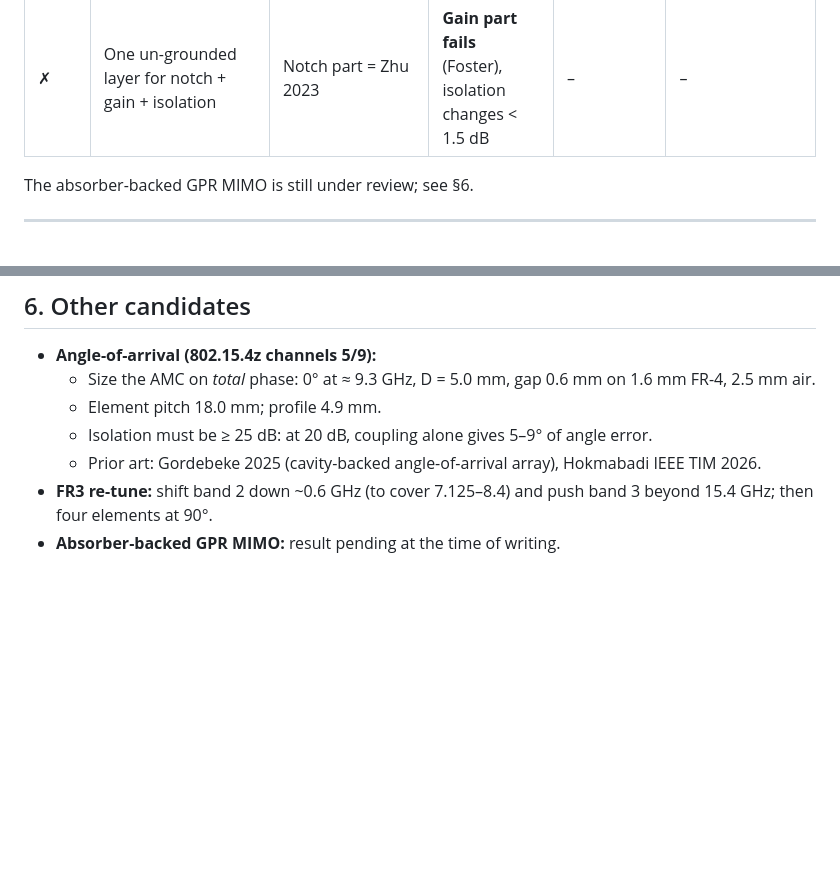
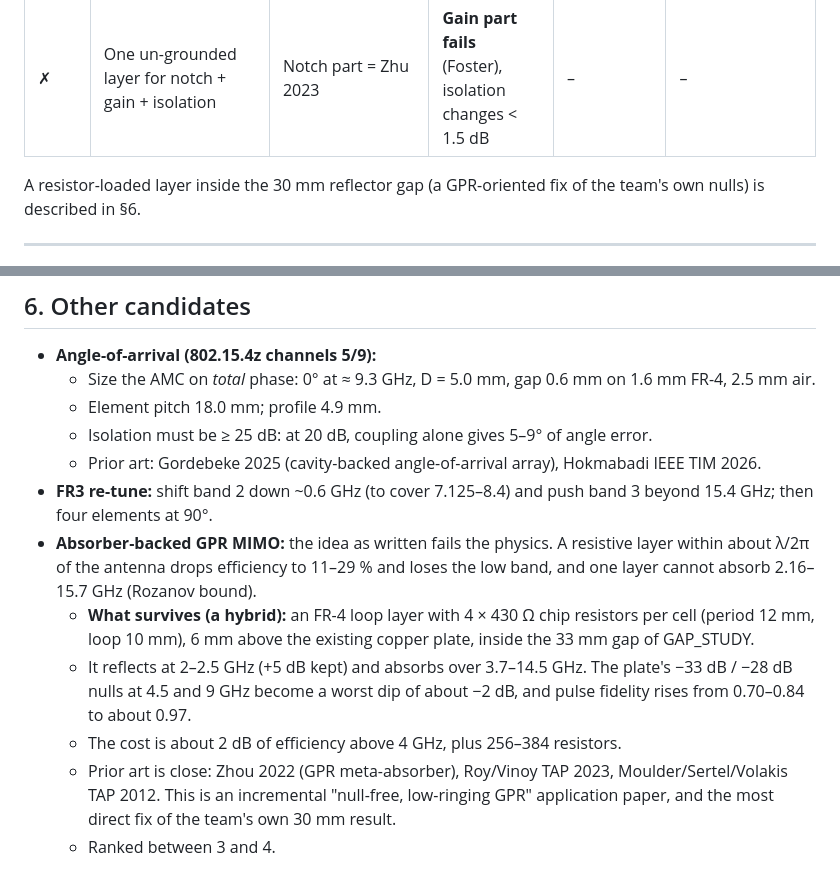
Before and after one commit to Ezed9/fyp-mimo-antenna-metasurface, a Markdown page: design/NEXT_DESIGN.md, 2 parts joined by grey strips. Drawn GitHub-style; blank space fills up the shorter version.

Commit message:
NEXT_DESIGN: add the absorber/hybrid resistive-layer result
Co-Authored-By: Claude Opus 5.5 <noreply@anthropic.com>
Claude-Session: https://claude.ai/code/session_01CBXjsceXsF3MotqVS87qj1

```diff
--- a/design/NEXT_DESIGN.md
+++ b/design/NEXT_DESIGN.md
@@ -44,7 +44,7 @@ prior art was judged from abstracts. Before submitting, rerun the IEEE Xplore/Sc
 | ✗ | Dual-polarized polarimetric GPR pair + shared reflector | **Not novel** (Yahya ~2017, Ojaroudi Parchin 2019/2022; Sun 2021 for the GPR use) | No thin reflector covers 2–8 GHz | – | – |
 | ✗ | One un-grounded layer for notch + gain + isolation | Notch part = Zhu 2023 | **Gain part fails** (Foster), isolation changes < 1.5 dB | – | – |
 
-The absorber-backed GPR MIMO is still under review; see §6.
+A resistor-loaded layer inside the 30 mm reflector gap (a GPR-oriented fix of the team's own nulls) is described in §6.
 
 ---
 
@@ -156,4 +156,13 @@ Wideband MIMO Antenna*
   - Prior art: Gordebeke 2025 (cavity-backed angle-of-arrival array), Hokmabadi IEEE TIM 2026.
 - **FR3 re-tune:** shift band 2 down ~0.6 GHz (to cover 7.125–8.4) and push band 3 beyond 15.4 GHz; then four
   elements at 90°.
-- **Absorber-backed GPR MIMO:** result pending at the time of writing.
+- **Absorber-backed GPR MIMO:** the idea as written fails the physics. A resistive layer within about λ/2π of the
+  antenna drops efficiency to 11–29 % and loses the low band, and one layer cannot absorb 2.16–15.7 GHz (Rozanov bound).
+  - **What survives (a hybrid):** an FR-4 loop layer with 4 × 430 Ω chip resistors per cell (period 12 mm, loop 10 mm),
+    6 mm above the existing copper plate, inside the 33 mm gap of GAP_STUDY.
+  - It reflects at 2–2.5 GHz (+5 dB kept) and absorbs over 3.7–14.5 GHz. The plate's −33 dB / −28 dB nulls at 4.5 and
+    9 GHz become a worst dip of about −2 dB, and pulse fidelity rises from 0.70–0.84 to about 0.97.
+  - The cost is about 2 dB of efficiency above 4 GHz, plus 256–384 resistors.
+  - Prior art is close: Zhou 2022 (GPR meta-absorber), Roy/Vinoy TAP 2023, Moulder/Sertel/Volakis TAP 2012. This is an
+    incremental "null-free, low-ringing GPR" application paper, and the most direct fix of the team's own 30 mm result.
+  - Ranked between 3 and 4.
```
